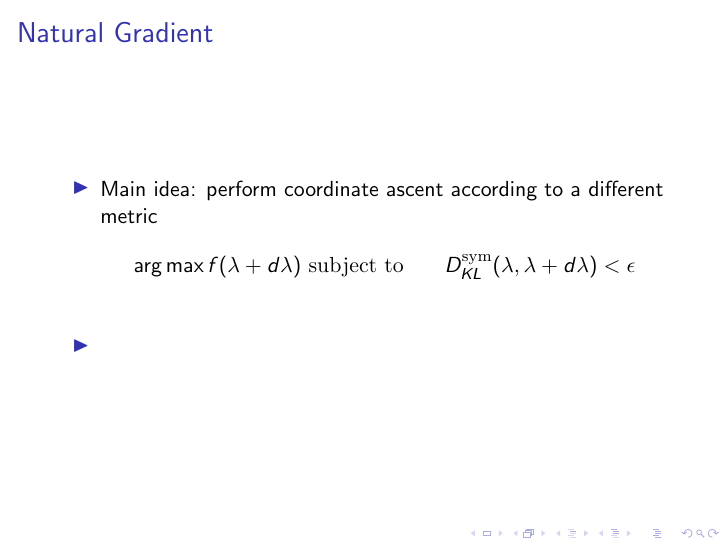
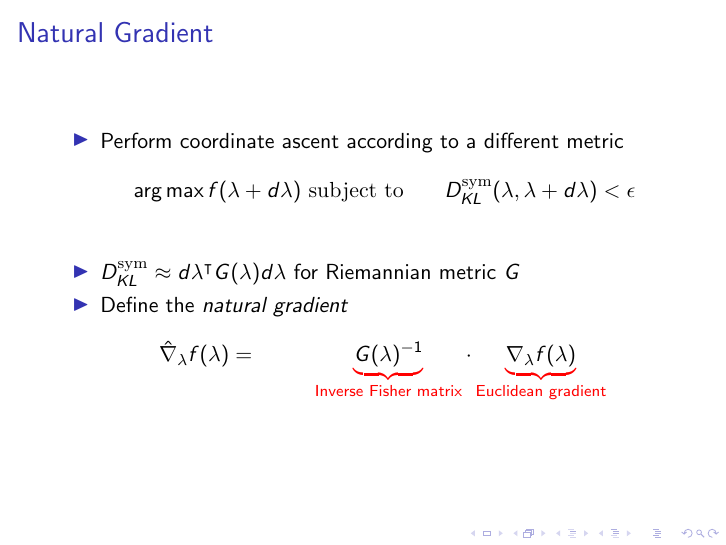
Before and after one commit to fmof/variational-tutorial, LaTeX slides (stochastic_variational_inference.tex, which reads natural-gradient.tex): page 27 of 30 before the commit and page 30 of 33 after it. Compiled offline with pdfLaTeX.

Commit message:
finished pure natural gradient info

```diff
--- a/natural-gradient.tex
+++ b/natural-gradient.tex
@@ -69,13 +69,20 @@ $D^{\textrm{sym}}_{KL} = 1$\\
 }
 \frame{\frametitle{Natural Gradient}
 \begin{itemize}
-\item Main idea: perform coordinate ascent according to a different metric
+\item Perform coordinate ascent according to a different metric
 \uncover<2->{
 \begin{align*}
 \arg \max f(\lambda + d\lambda) & \textrm{ subject to } &
 \alt<3->{ D^{\textrm{sym}}_{KL}(\lambda, \lambda+d\lambda) < \epsilon}{\|d\lambda\|^2 < \epsilon^2}
 \end{align*}
 }
-\item<4->
+\item<4-> $D^{\textrm{sym}}_{KL} \approx d\lambda^\intercal G(\lambda) d\lambda$ for Riemannian metric $G$
+\item<5-> Define the \textit{natural gradient}
+\begin{align*}
+\hat \nabla_\lambda f(\lambda)
+\uncover<6->{& = & }
+\uncover<7->{\redub{G(\lambda)^{-1}}_{\text{Inverse Fisher matrix}} \cdot}
+\uncover<6->{ \redub{\nabla_\lambda f(\lambda)}_{\text{Euclidean gradient}}}
+\end{align*}
 \end{itemize}
 }
```
